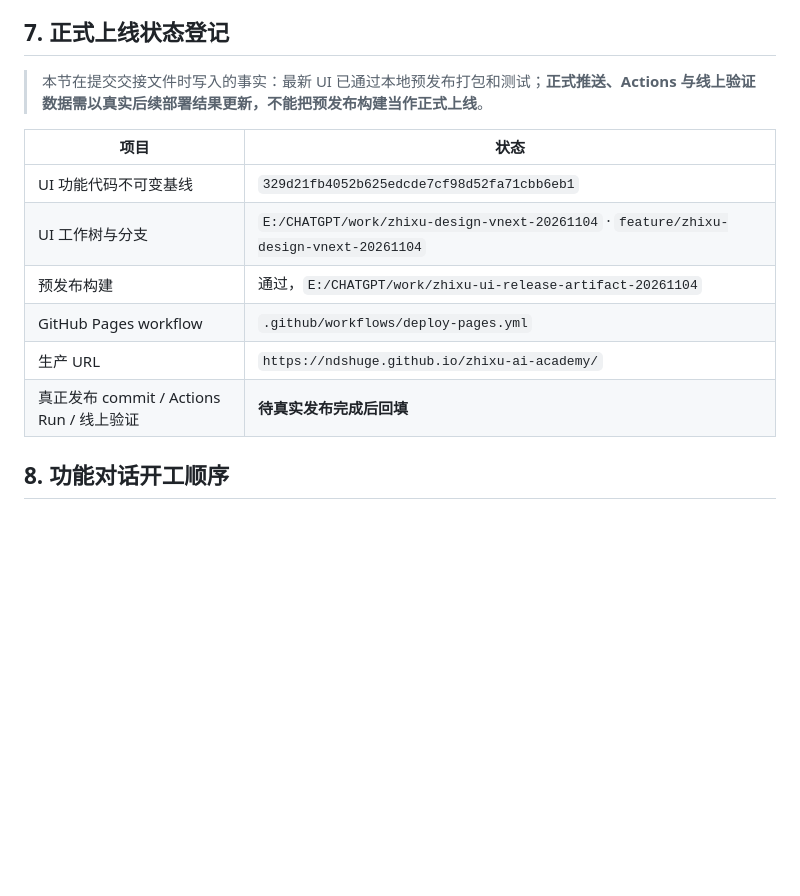
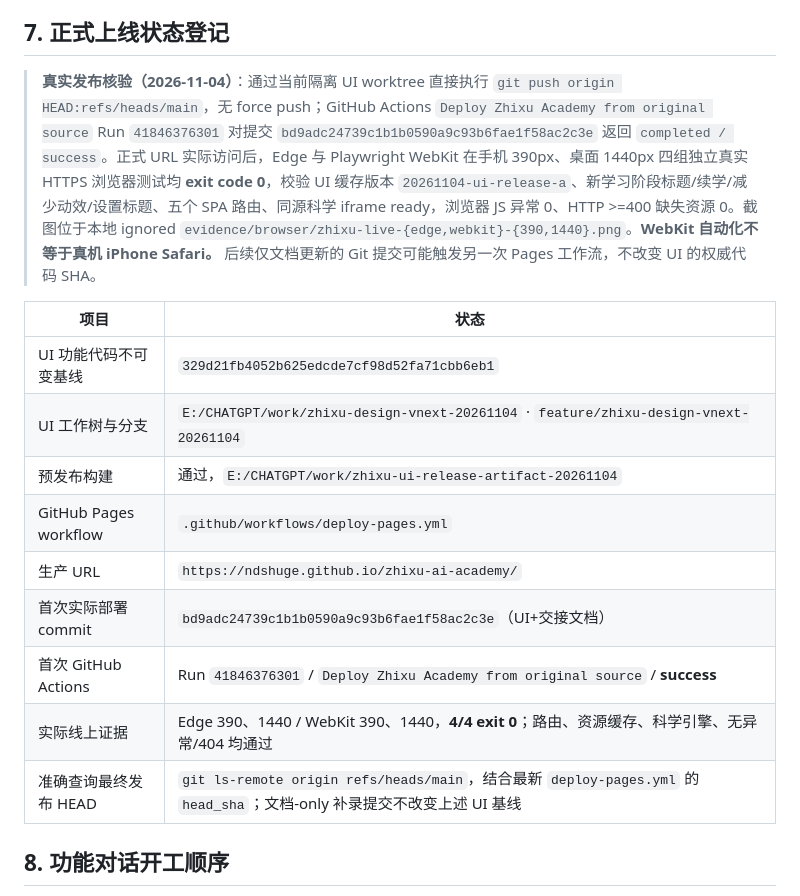
Before and after one commit to ndshuge/zhixu-ai-academy, a Markdown page: docs/ZHIXU_UI_LATEST_RELEASE_HANDOFF_20261104.md, the part around the change. Drawn GitHub-style; blank space fills up the shorter version.

Commit message:
docs(zhixu): record successful Pages deployment and live UI checks

```diff
--- a/docs/ZHIXU_UI_LATEST_RELEASE_HANDOFF_20261104.md
+++ b/docs/ZHIXU_UI_LATEST_RELEASE_HANDOFF_20261104.md
@@ -82,7 +82,7 @@
 
 ## 7. 正式上线状态登记
 
-> 本节在提交交接文件时写入的事实：最新 UI 已通过本地预发布打包和测试；**正式推送、Actions 与线上验证数据需以真实后续部署结果更新，不能把预发布构建当作正式上线**。
+> **真实发布核验（2026-11-04）**：通过当前隔离 UI worktree 直接执行 `git push origin HEAD:refs/heads/main`，无 force push；GitHub Actions `Deploy Zhixu Academy from original source` Run `41846376301` 对提交 `bd9adc24739c1b1b0590a9c93b6fae1f58ac2c3e` 返回 `completed / success`。正式 URL 实际访问后，Edge 与 Playwright WebKit 在手机 390px、桌面 1440px 四组独立真实 HTTPS 浏览器测试均 **exit code 0**，校验 UI 缓存版本 `20261104-ui-release-a`、新学习阶段标题/续学/减少动效/设置标题、五个 SPA 路由、同源科学 iframe ready，浏览器 JS 异常 0、HTTP >=400 缺失资源 0。截图位于本地 ignored `evidence/browser/zhixu-live-{edge,webkit}-{390,1440}.png`。**WebKit 自动化不等于真机 iPhone Safari。** 后续仅文档更新的 Git 提交可能触发另一次 Pages 工作流，不改变 UI 的权威代码 SHA。
 
 | 项目 | 状态 |
 |---|---|
@@ -91,7 +91,10 @@
 | 预发布构建 | 通过，`E:/CHATGPT/work/zhixu-ui-release-artifact-20261104` |
 | GitHub Pages workflow | `.github/workflows/deploy-pages.yml` |
 | 生产 URL | `https://ndshuge.github.io/zhixu-ai-academy/` |
-| 真正发布 commit / Actions Run / 线上验证 | **待真实发布完成后回填** |
+| 首次实际部署 commit | `bd9adc24739c1b1b0590a9c93b6fae1f58ac2c3e`（UI+交接文档） |
+| 首次 GitHub Actions | Run `41846376301` / `Deploy Zhixu Academy from original source` / **success** |
+| 实际线上证据 | Edge 390、1440 / WebKit 390、1440，**4/4 exit 0**；路由、资源缓存、科学引擎、无异常/404 均通过 |
+| 准确查询最终发布 HEAD | `git ls-remote origin refs/heads/main`，结合最新 `deploy-pages.yml` 的 `head_sha`；文档-only 补录提交不改变上述 UI 基线 |
 
 ## 8. 功能对话开工顺序
 
```
